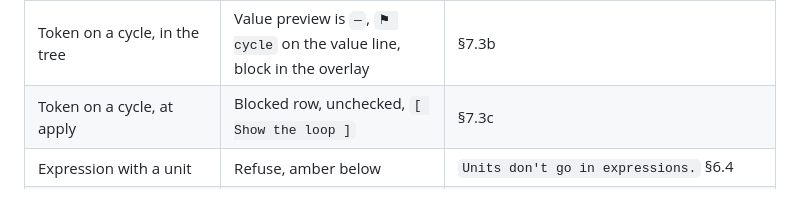
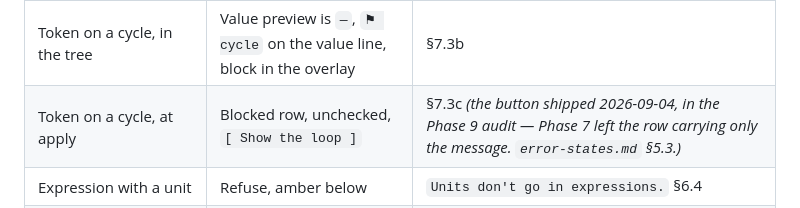
Before and after one commit to thebluesman/tokenvault, a Markdown page: docs/ux/references-math-themes.md, the part around the change. Drawn GitHub-style.

```diff
--- a/docs/ux/references-math-themes.md
+++ b/docs/ux/references-math-themes.md
@@ -542,7 +542,7 @@ Phase 6 §6.1 set the precedence: **diverged → conflicts → repo counts → F
 | Reference would close a loop | Refuse, cycle block below the field | §7.3a |
 | Reference dangles in some themes | **Commit**, grey note, then `⚑ unresolved` on the line | `Isn't in Dark or Brand, so this token has no value there.` §5.4 |
 | Token on a cycle, in the tree | Value preview is `—`, `⚑ cycle` on the value line, block in the overlay | §7.3b |
-| Token on a cycle, at apply | Blocked row, unchecked, `[ Show the loop ]` | §7.3c |
+| Token on a cycle, at apply | Blocked row, unchecked, `[ Show the loop ]` | §7.3c *(the button shipped 2026-09-04, in the Phase 9 audit — Phase 7 left the row carrying only the message. `error-states.md` §5.3.)* |
 | Expression with a unit | Refuse, amber below | `Units don't go in expressions.` §6.4 |
 | Expression, unfinished / bad operator / function call / ÷0 | Refuse, amber below | §6.4's table |
 | Expression with a non-numeric operand | Refuse when typed; **blocked row** when it arrived by pull | `folio.color.accent is a color. Expressions only work with numbers.` |
```
Also changed, not shown: docs/ux/error-states.md (+16 -4 lines).
